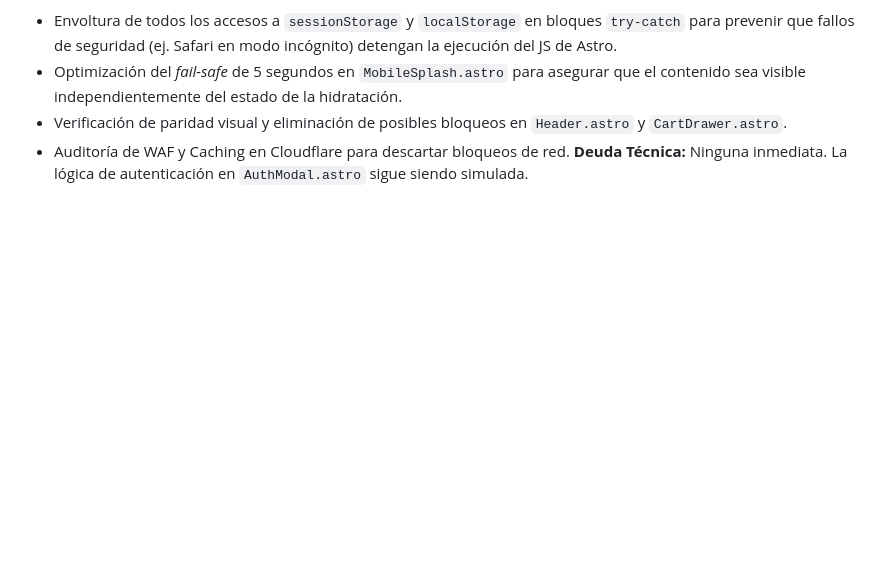
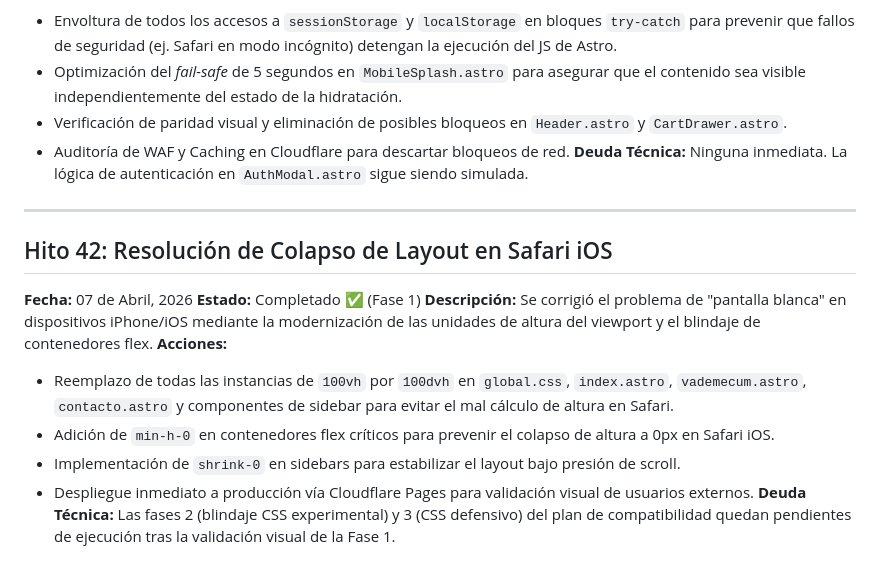
Before and after one commit to jalfredopabon/mundo-homeopatico-v2, a Markdown page: refactorizacion_mundo_homeopatico.md, the part around the change. Rendered like a GitHub page; blank space fills up the shorter version.

Commit message:
docs: actualizar bitácora con hito 42

```diff
--- a/refactorizacion_mundo_homeopatico.md
+++ b/refactorizacion_mundo_homeopatico.md
@@ -167,3 +167,16 @@
 - Verificación de paridad visual y eliminación de posibles bloqueos en `Header.astro` y `CartDrawer.astro`.
 - Auditoría de WAF y Caching en Cloudflare para descartar bloqueos de red.
 **Deuda Técnica:** Ninguna inmediata. La lógica de autenticación en `AuthModal.astro` sigue siendo simulada.
+
+---
+
+## Hito 42: Resolución de Colapso de Layout en Safari iOS
+**Fecha:** 07 de Abril, 2026
+**Estado:** Completado ✅ (Fase 1)
+**Descripción:** Se corrigió el problema de "pantalla blanca" en dispositivos iPhone/iOS mediante la modernización de las unidades de altura del viewport y el blindaje de contenedores flex.
+**Acciones:**
+- Reemplazo de todas las instancias de `100vh` por `100dvh` en `global.css`, `index.astro`, `vademecum.astro`, `contacto.astro` y componentes de sidebar para evitar el mal cálculo de altura en Safari.
+- Adición de `min-h-0` en contenedores flex críticos para prevenir el colapso de altura a 0px en Safari iOS.
+- Implementación de `shrink-0` en sidebars para estabilizar el layout bajo presión de scroll.
+- Despliegue inmediato a producción vía Cloudflare Pages para validación visual de usuarios externos.
+**Deuda Técnica:** Las fases 2 (blindaje CSS experimental) y 3 (CSS defensivo) del plan de compatibilidad quedan pendientes de ejecución tras la validación visual de la Fase 1.
```
